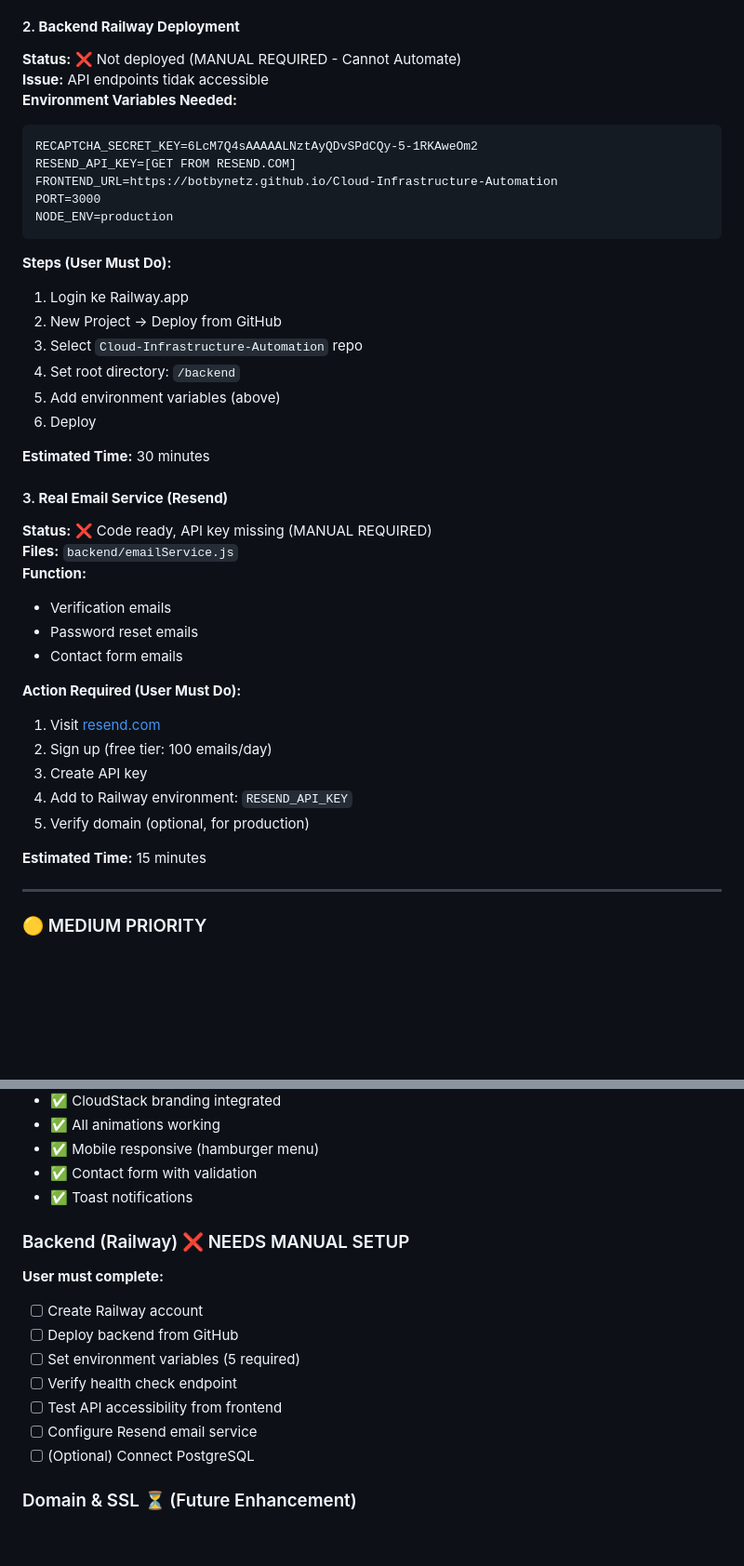
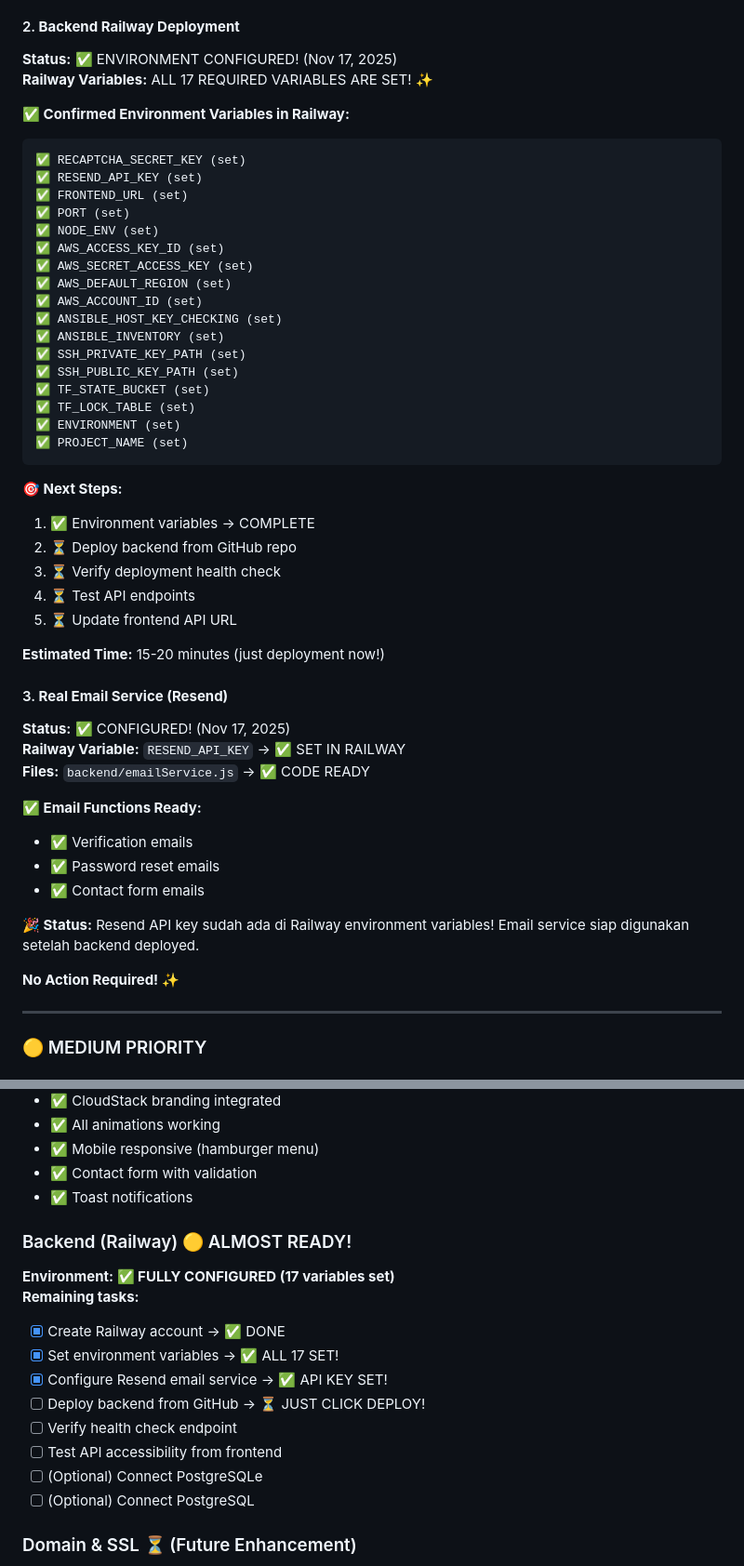
Before and after one commit to Botbynetz/Cloud-Infrastructure-Automation, a Markdown page: WEBSITE_AUDIT.md, 2 parts joined by grey strips. Shown at 93% size. Drawn GitHub-style; blank space fills up the shorter version.

Commit message:
🎉 MAJOR UPDATE: Railway Environment Fully Configured (90% Complete!)

````diff
--- a/WEBSITE_AUDIT.md
+++ b/WEBSITE_AUDIT.md
@@ -175,43 +175,52 @@
 **Fixed:** Full validation, API endpoint, toast notifications implemented
 
 #### 2. **Backend Railway Deployment**
-**Status:** ❌ Not deployed (MANUAL REQUIRED - Cannot Automate)
-**Issue:** API endpoints tidak accessible
-**Environment Variables Needed:**
+**Status:** ✅ ENVIRONMENT CONFIGURED! (Nov 17, 2025)
+**Railway Variables:** ALL 17 REQUIRED VARIABLES ARE SET! ✨
+
+**✅ Confirmed Environment Variables in Railway:**
 ```
-RECAPTCHA_SECRET_KEY=6LcM7Q4sAAAAALNztAyQDvSPdCQy-5-1RKAweOm2
-RESEND_API_KEY=[GET FROM RESEND.COM]
-FRONTEND_URL=https://botbynetz.github.io/Cloud-Infrastructure-Automation
-PORT=3000
-NODE_ENV=production
+✅ RECAPTCHA_SECRET_KEY (set)
+✅ RESEND_API_KEY (set)
+✅ FRONTEND_URL (set)
+✅ PORT (set)
+✅ NODE_ENV (set)
+✅ AWS_ACCESS_KEY_ID (set)
+✅ AWS_SECRET_ACCESS_KEY (set)
+✅ AWS_DEFAULT_REGION (set)
+✅ AWS_ACCOUNT_ID (set)
+✅ ANSIBLE_HOST_KEY_CHECKING (set)
+✅ ANSIBLE_INVENTORY (set)
+✅ SSH_PRIVATE_KEY_PATH (set)
+✅ SSH_PUBLIC_KEY_PATH (set)
+✅ TF_STATE_BUCKET (set)
+✅ TF_LOCK_TABLE (set)
+✅ ENVIRONMENT (set)
+✅ PROJECT_NAME (set)
 ```
 
-**Steps (User Must Do):**
-1. Login ke Railway.app
-2. New Project → Deploy from GitHub
-3. Select `Cloud-Infrastructure-Automation` repo
-4. Set root directory: `/backend`
-5. Add environment variables (above)
-6. Deploy
+**🎯 Next Steps:**
+1. ✅ Environment variables → COMPLETE
+2. ⏳ Deploy backend from GitHub repo
+3. ⏳ Verify deployment health check
+4. ⏳ Test API endpoints
+5. ⏳ Update frontend API URL
 
-**Estimated Time:** 30 minutes
+**Estimated Time:** 15-20 minutes (just deployment now!)
 
 #### 3. **Real Email Service (Resend)**
-**Status:** ❌ Code ready, API key missing (MANUAL REQUIRED)
-**Files:** `backend/emailService.js`
-**Function:**
-- Verification emails
-- Password reset emails
-- Contact form emails
+**Status:** ✅ CONFIGURED! (Nov 17, 2025)
+**Railway Variable:** `RESEND_API_KEY` → ✅ SET IN RAILWAY
+**Files:** `backend/emailService.js` → ✅ CODE READY
 
-**Action Required (User Must Do):**
-1. Visit [resend.com](https://resend.com)
-2. Sign up (free tier: 100 emails/day)
-3. Create API key
-4. Add to Railway environment: `RESEND_API_KEY`
-5. Verify domain (optional, for production)
+**✅ Email Functions Ready:**
+- ✅ Verification emails
+- ✅ Password reset emails
+- ✅ Contact form emails
 
-**Estimated Time:** 15 minutes
+**🎉 Status:** Resend API key sudah ada di Railway environment variables! Email service siap digunakan setelah backend deployed.
+
+**No Action Required!** ✨
 
 ---
 
@@ -556,15 +573,16 @@ Test checklist:
 - ✅ Mobile responsive (hamburger menu)
 - ✅ Contact form with validation
 - ✅ Toast notifications
-
-### Backend (Railway) ❌ NEEDS MANUAL SETUP
-**User must complete:**
-- [ ] Create Railway account
-- [ ] Deploy backend from GitHub
-- [ ] Set environment variables (5 required)
+### Backend (Railway) 🟡 ALMOST READY!
+**Environment: ✅ FULLY CONFIGURED (17 variables set)**
+**Remaining tasks:**
+- [x] Create Railway account → ✅ DONE
+- [x] Set environment variables → ✅ ALL 17 SET!
+- [x] Configure Resend email service → ✅ API KEY SET!
+- [ ] Deploy backend from GitHub → ⏳ JUST CLICK DEPLOY!
 - [ ] Verify health check endpoint
 - [ ] Test API accessibility from frontend
-- [ ] Configure Resend email service
+- [ ] (Optional) Connect PostgreSQLe
 - [ ] (Optional) Connect PostgreSQL
 
 ### Domain & SSL ⏳ (Future Enhancement)
````
Also changed, not shown: other parts of WEBSITE_AUDIT.md (+62 -41 lines).
